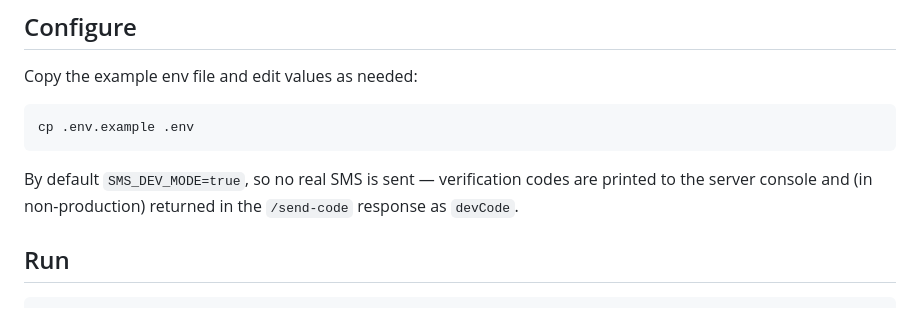
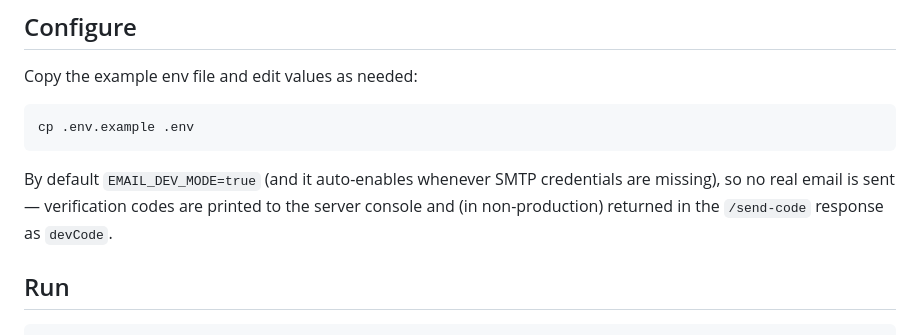
Before and after one commit to firendvip/ShawnStudyStation, a Markdown page: server/README.md, the part around the change. Rendered like a GitHub page.

Commit message:
[auto] checkpoint 21:53

````diff
--- a/server/README.md
+++ b/server/README.md
@@ -55,7 +55,7 @@ Copy the example env file and edit values as needed:
 cp .env.example .env
 ```
 
-By default `SMS_DEV_MODE=true`, so no real SMS is sent — verification codes are printed to the server console and (in non-production) returned in the `/send-code` response as `devCode`.
+By default `EMAIL_DEV_MODE=true` (and it auto-enables whenever SMTP credentials are missing), so no real email is sent — verification codes are printed to the server console and (in non-production) returned in the `/send-code` response as `devCode`.
 
 ## Run
 
````
